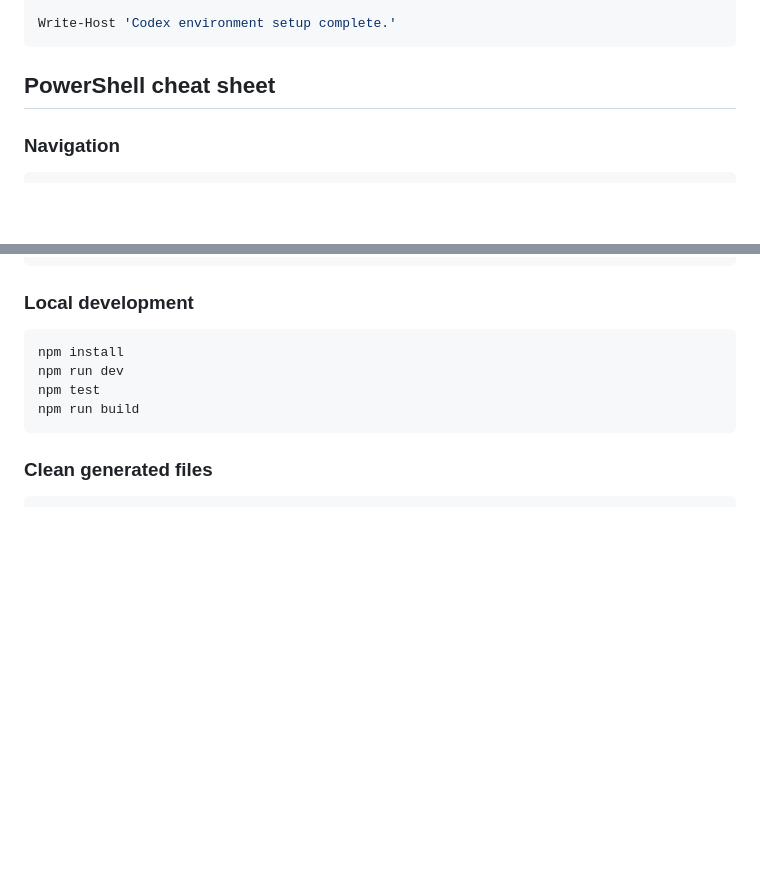
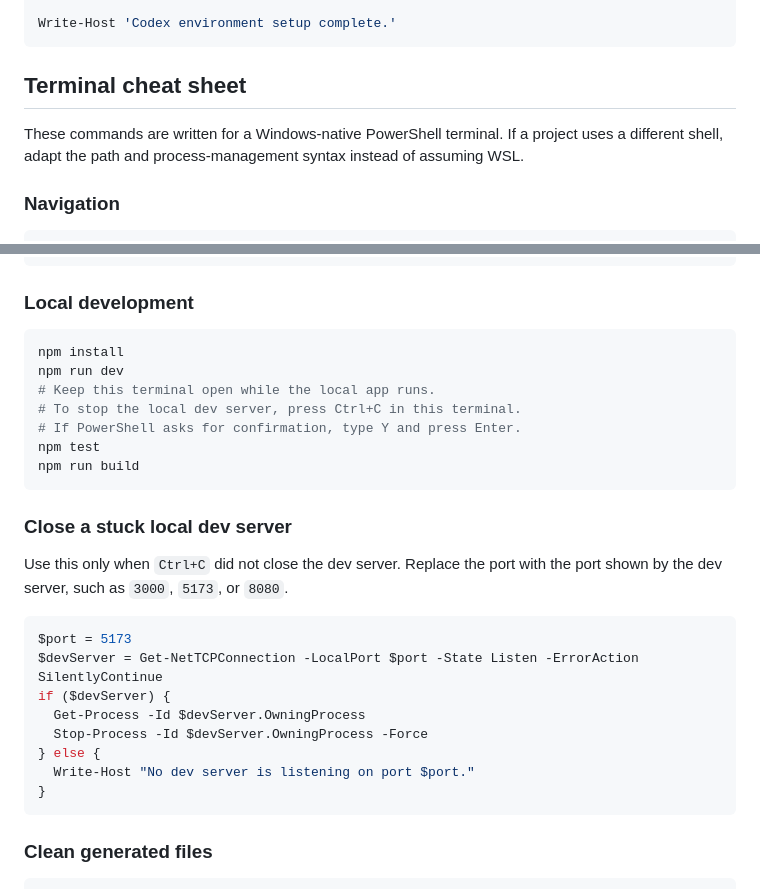
Before and after one commit to Jaksa576/llm-coding-workflow-guide, a Markdown page: llm_coding_workflow_guide.md, 2 parts joined by grey strips. Rendered like a GitHub page; blank space fills up the shorter version.

Commit message:
Apply approved guide patch

````diff
--- a/llm_coding_workflow_guide.md
+++ b/llm_coding_workflow_guide.md
@@ -1151,7 +1151,9 @@ if (-not [string]::IsNullOrWhiteSpace($InstallCommand)) {
 Write-Host 'Codex environment setup complete.'
 ```
 
-## PowerShell cheat sheet
+## Terminal cheat sheet
+
+These commands are written for a Windows-native PowerShell terminal. If a project uses a different shell, adapt the path and process-management syntax instead of assuming WSL.
 
 ### Navigation
 
@@ -1186,8 +1188,26 @@ git push -u origin {{Branch name}}
 ```powershell
 npm install
 npm run dev
+# Keep this terminal open while the local app runs.
+# To stop the local dev server, press Ctrl+C in this terminal.
+# If PowerShell asks for confirmation, type Y and press Enter.
 npm test
 npm run build
+```
+
+### Close a stuck local dev server
+
+Use this only when `Ctrl+C` did not close the dev server. Replace the port with the port shown by the dev server, such as `3000`, `5173`, or `8080`.
+
+```powershell
+$port = 5173
+$devServer = Get-NetTCPConnection -LocalPort $port -State Listen -ErrorAction SilentlyContinue
+if ($devServer) {
+  Get-Process -Id $devServer.OwningProcess
+  Stop-Process -Id $devServer.OwningProcess -Force
+} else {
+  Write-Host "No dev server is listening on port $port."
+}
 ```
 
 ### Clean generated files
````
